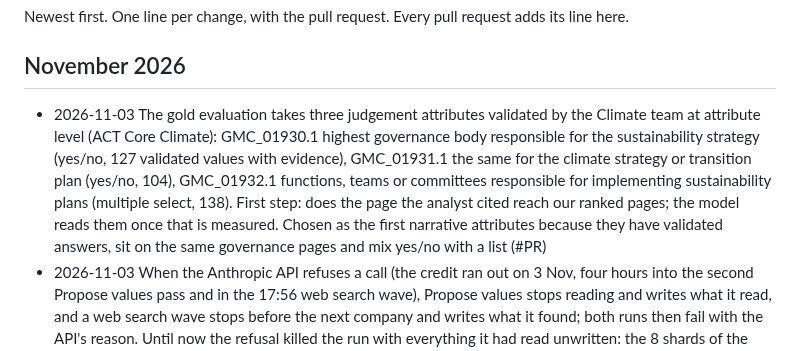
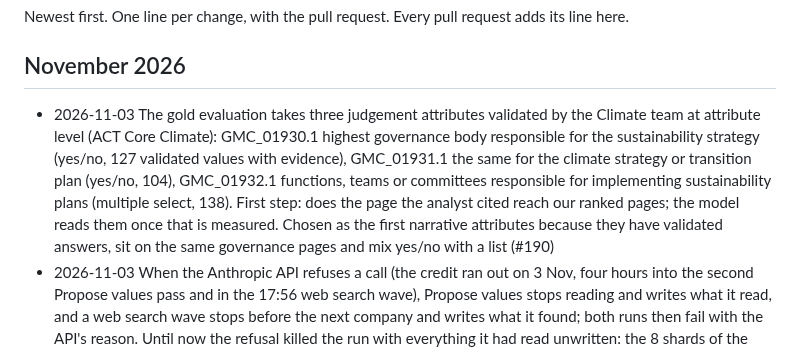
Before and after one commit to led2192/wba-link-monitor, a Markdown page: docs/CHANGELOG.md, the part around the change. Rendered like a GitHub page.

Commit message:
CHANGELOG: PR number
Co-Authored-By: Claude Opus 5.5 <noreply@anthropic.com>
Claude-Session: https://claude.ai/code/session_01FtoGaTiEddbS5DwvCG511y

```diff
--- a/docs/CHANGELOG.md
+++ b/docs/CHANGELOG.md
@@ -3,7 +3,7 @@
 Newest first. One line per change, with the pull request. Every pull request adds its line here.
 
 ## November 2026
-- 2026-11-03 The gold evaluation takes three judgement attributes validated by the Climate team at attribute level (ACT Core Climate): GMC_01930.1 highest governance body responsible for the sustainability strategy (yes/no, 127 validated values with evidence), GMC_01931.1 the same for the climate strategy or transition plan (yes/no, 104), GMC_01932.1 functions, teams or committees responsible for implementing sustainability plans (multiple select, 138). First step: does the page the analyst cited reach our ranked pages; the model reads them once that is measured. Chosen as the first narrative attributes because they have validated answers, sit on the same governance pages and mix yes/no with a list (#PR)
+- 2026-11-03 The gold evaluation takes three judgement attributes validated by the Climate team at attribute level (ACT Core Climate): GMC_01930.1 highest governance body responsible for the sustainability strategy (yes/no, 127 validated values with evidence), GMC_01931.1 the same for the climate strategy or transition plan (yes/no, 104), GMC_01932.1 functions, teams or committees responsible for implementing sustainability plans (multiple select, 138). First step: does the page the analyst cited reach our ranked pages; the model reads them once that is measured. Chosen as the first narrative attributes because they have validated answers, sit on the same governance pages and mix yes/no with a list (#190)
 - 2026-11-03 When the Anthropic API refuses a call (the credit ran out on 3 Nov, four hours into the second Propose values pass and in the 17:56 web search wave), Propose values stops reading and writes what it read, and a web search wave stops before the next company and writes what it found; both runs then fail with the API's reason. Until now the refusal killed the run with everything it had read unwritten: the 8 shards of the second pass lost about four hours of reading (#189)
 - 2026-11-03 Mention hits of documents that came in as files with no address (the Source Library imports) now link to the document's library row, where the PDF is attached; until now `open` and the page links in the evidence were empty for them (28 of the 207 hits of the first "WBA + Climate" search). The page links inside the evidence stay plain page numbers for those, since a row link cannot carry a page (#188)
 - 2026-11-03 Scoreboard: committed runs of the reader evaluation (`extract_eval.py`, one row per attribute and reader: right, and the number on the ranked pages) and of the element evaluation (cited documents held, held by type and year, with text in the database, a quote found) write their scores to Pipeline QA `evals` through a new `qa.Run.evaluation()`. Until now only the type and year baselines were there and every other figure lived in pull request comments (#187)
```
